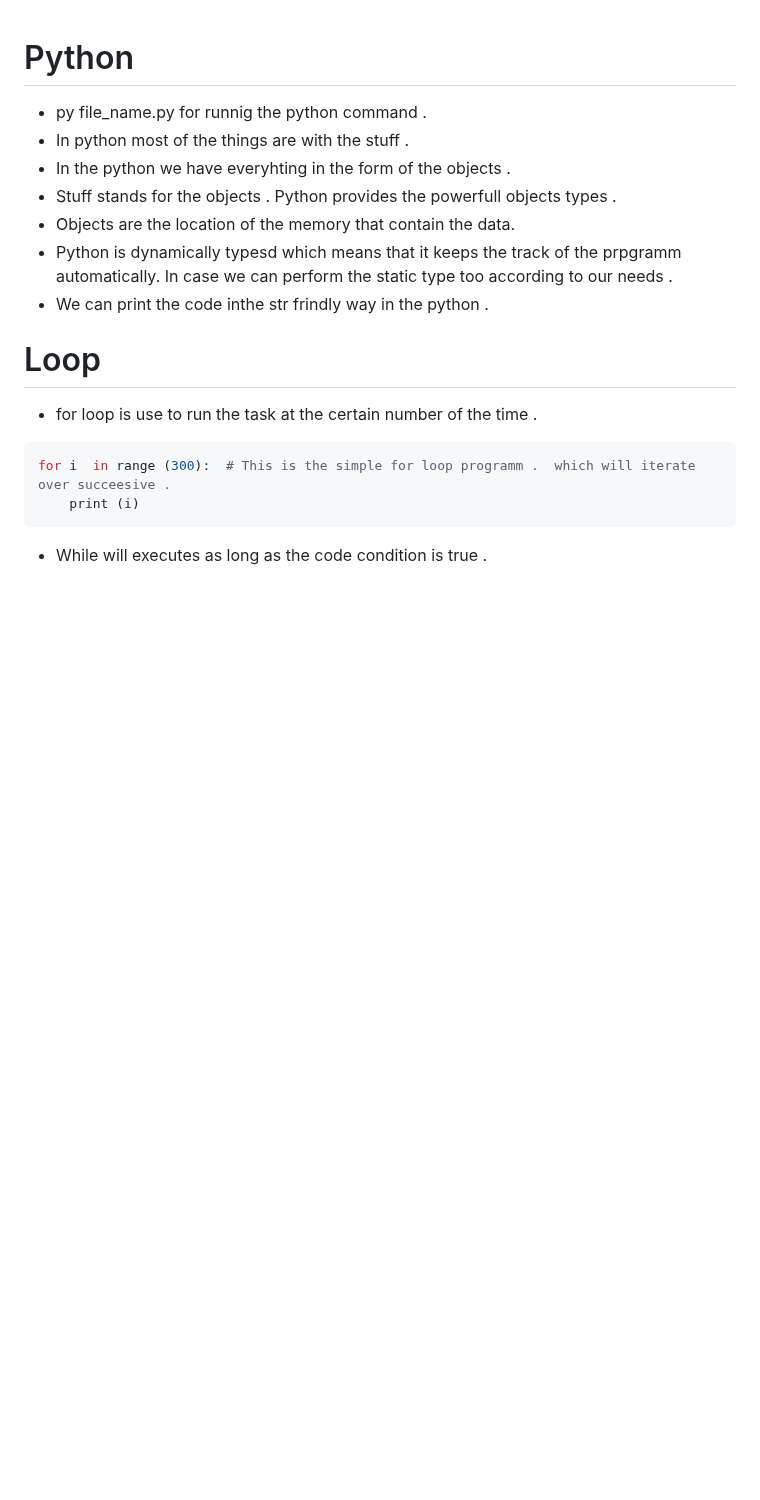
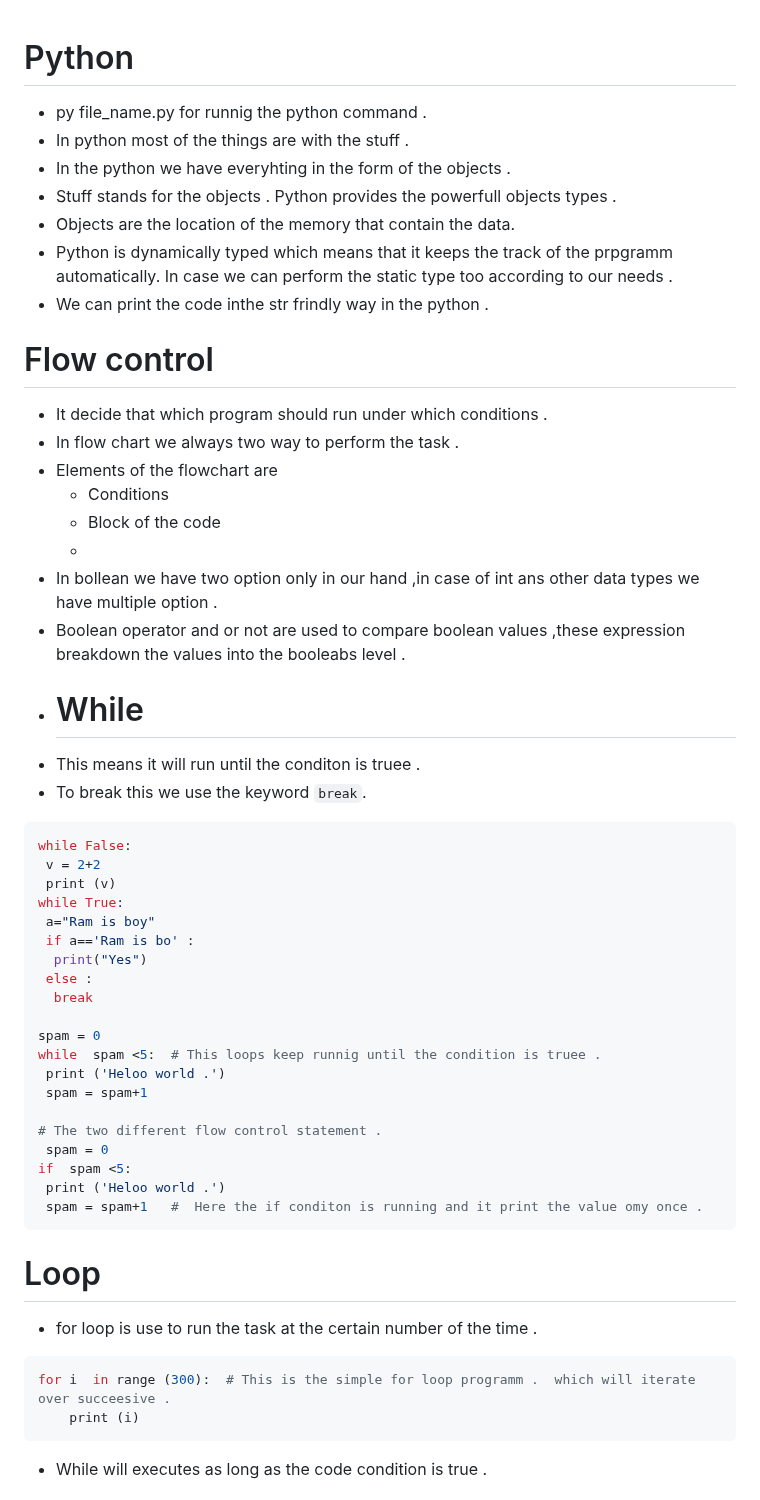
Before and after one commit to shitcodebykaushik/python_hub, a Markdown page: Wiki/03.md, the part around one of its changes. Drawn GitHub-style; blank space fills up the shorter version.

````diff
--- a/Wiki/03.md
+++ b/Wiki/03.md
@@ -4,8 +4,42 @@
 - In the python we have everyhting in the form of the objects .
 - Stuff stands for the objects . Python provides the powerfull objects types .
 - Objects are the location of the memory that contain the data.
-- Python is dynamically typesd which means that it keeps the track of the prpgramm automatically. In case we can perform the static type too according to our needs .
+- Python is dynamically typed which means that it keeps the track of the prpgramm automatically. In case we can perform the static type too according to our needs .
 - We can print the code inthe str frindly way in the python .
+# Flow control
+- It decide that which program should run under which conditions .
+- In flow chart we always two way to perform the task .
+- Elements of the flowchart are
+   - Conditions
+   - Block of the code
+   -
+- In bollean we have two option only in our hand ,in case of int ans other data types we have multiple option .
+- Boolean operator and or not are used to compare boolean values ,these expression breakdown the values into the booleabs level .
+- # While
+- This means it will run until the conditon is truee .
+- To break this we use the keyword `break`.
+```Python
+while False:
+ v = 2+2
+ print (v)
+while True:
+ a="Ram is boy"
+ if a=='Ram is bo' :
+  print("Yes")
+ else :
+  break
+
+spam = 0
+while  spam <5:  # This loops keep runnig until the condition is truee .
+ print ('Heloo world .')
+ spam = spam+1
+
+# The two different flow control statement .
+ spam = 0
+if  spam <5:
+ print ('Heloo world .')
+ spam = spam+1   #  Here the if conditon is running and it print the value omy once .
+```
 # Loop
 - for loop is use to run the task at the certain number of the time .
 ```Python
````
Also changed, not shown: other parts of Wiki/03.md (+27 -0 lines).
